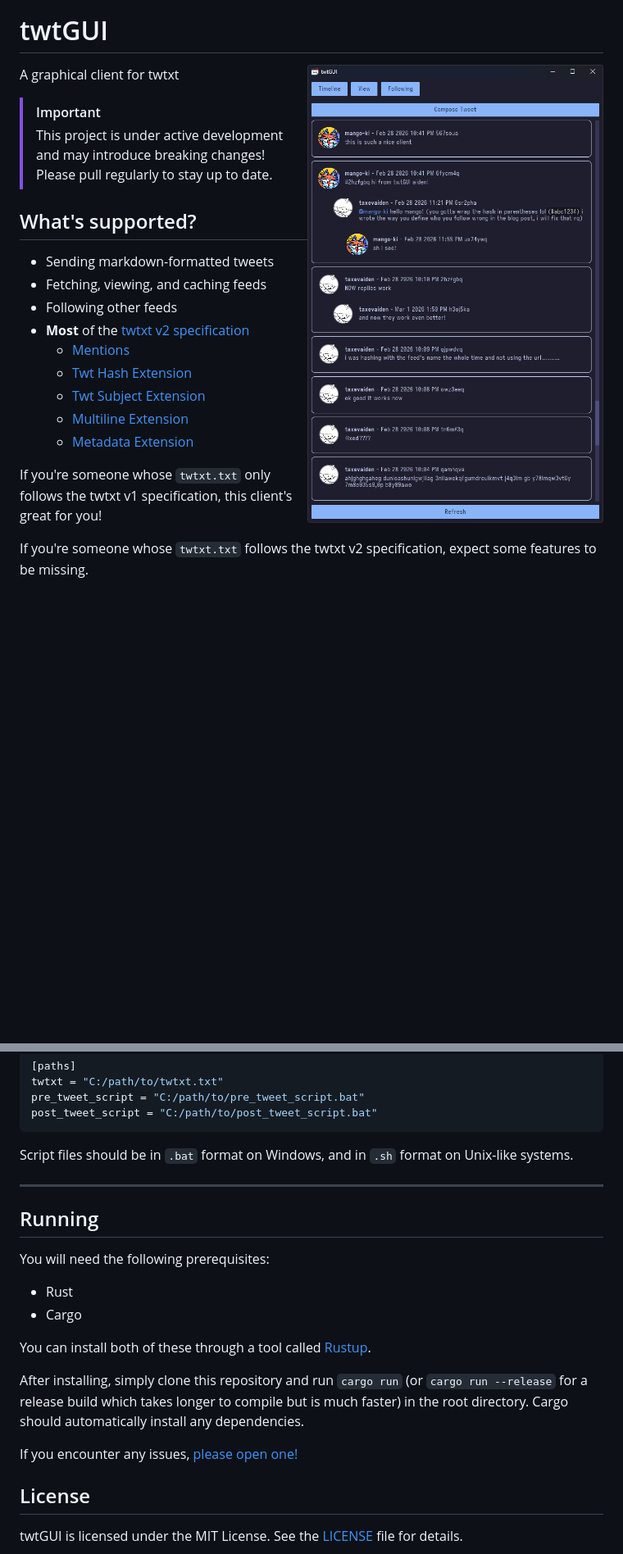
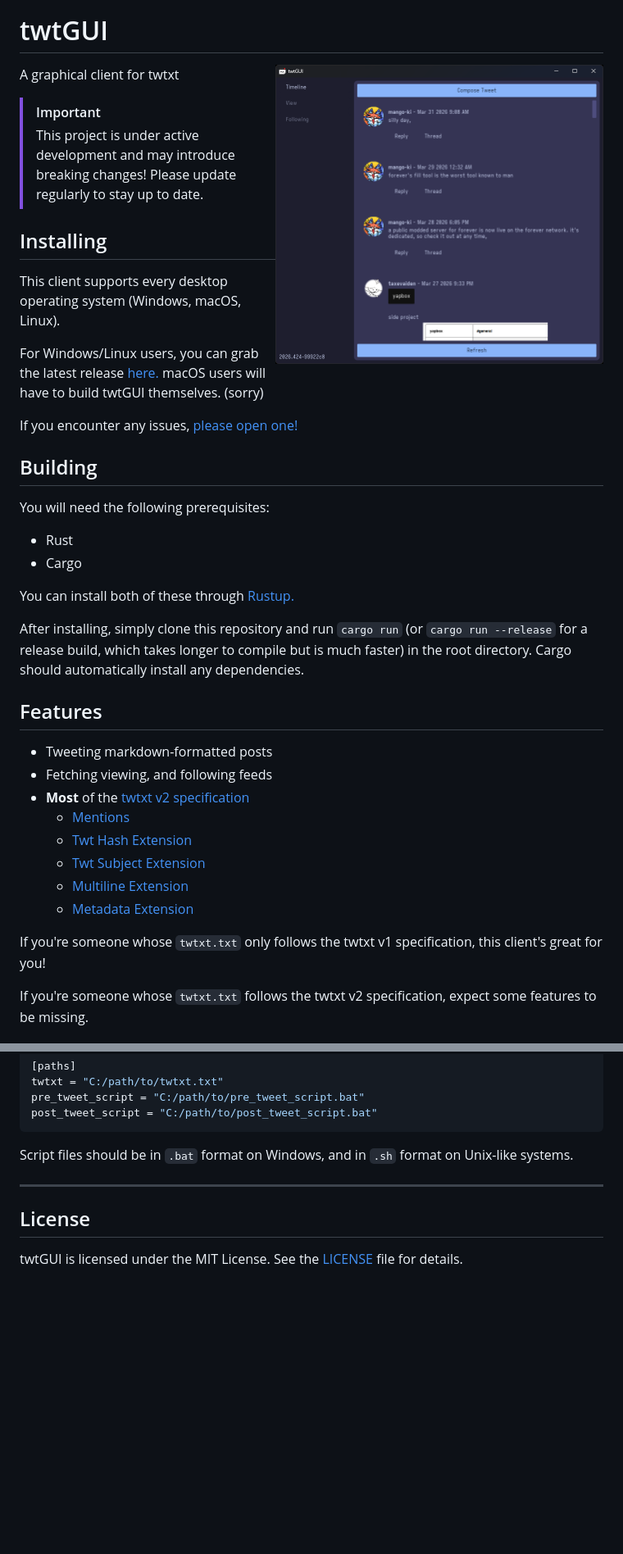
Before and after one commit to taxevaiden/twtGUI, a Markdown page: README.md, 2 parts joined by grey strips. Shown at 82% size. GitHub-like rendering; pictures changed too: assets/client.png; blank space fills up the shorter version.

Commit message:
changes - initial following dropdown in view page - changes to readme to keep it up to date

```diff
--- a/README.md
+++ b/README.md
@@ -4,18 +4,36 @@
 
 # twtGUI
 
-<img align="right" width="390" alt="The twtGUI client" src="./assets/client.png" style="border-radius: 8px">
+<img align="right" width="400" alt="The twtGUI client" src="./assets/client.png" style="border-radius: 8px">
 
 A graphical client for twtxt
 
 > [!IMPORTANT]
-> This project is under active development and may introduce breaking changes! Please pull regularly to stay up to date.
+> This project is under active development and may introduce breaking changes! Please update regularly to stay up to date.
 
-## What's supported?
+## Installing
 
-- Sending markdown-formatted tweets
-- Fetching, viewing, and caching feeds
-- Following other feeds
+This client supports every desktop operating system (Windows, macOS, Linux).
+
+For Windows/Linux users, you can grab the latest release [here.](https://github.com/taxevaiden/twtGUI/releases/latest) macOS users will have to build twtGUI themselves. (sorry)
+
+If you encounter any issues, [please open one!](https://github.com/taxevaiden/twtGUI/issues/new)
+
+## Building
+
+You will need the following prerequisites:
+
+- Rust
+- Cargo
+
+You can install both of these through [Rustup.](https://rust-lang.org/learn/get-started/#:~:text=Rustup%3A%20the%20Rust%20installer%20and%20version%20management%20tool)
+
+After installing, simply clone this repository and run `cargo run` (or `cargo run --release` for a release build, which takes longer to compile but is much faster) in the root directory. Cargo should automatically install any dependencies.
+
+## Features
+
+- Tweeting markdown-formatted posts
+- Fetching viewing, and following feeds
 - **Most** of the [twtxt v2 specification](https://twtxt.dev)
   - [Mentions](https://twtxt.dev/#mentions-and-threads:~:text=Mentions%20in%20the,a%20Twtxt%20URI.)
   - [Twt Hash Extension](https://twtxt.dev/exts/twt-hash.html)
@@ -171,19 +189,6 @@ Script files should be in `.bat` format on Windows, and in `.sh` format on Unix-
 
 ---
 
-## Running
-
-You will need the following prerequisites:
-
-- Rust
-- Cargo
-
-You can install both of these through a tool called [Rustup](https://rust-lang.org/learn/get-started/#:~:text=Rustup%3A%20the%20Rust%20installer%20and%20version%20management%20tool).
-
-After installing, simply clone this repository and run `cargo run` (or `cargo run --release` for a release build which takes longer to compile but is much faster) in the root directory. Cargo should automatically install any dependencies.
-
-If you encounter any issues, [please open one!](https://github.com/taxevaiden/twtGUI/issues/new)
-
 ## License
 
 twtGUI is licensed under the MIT License. See the [LICENSE](https://github.com/taxevaiden/twtGUI/blob/main/LICENSE) file for details.
```
Also changed, not shown: other parts of README.md (+10 -10 lines), 2 other files.
